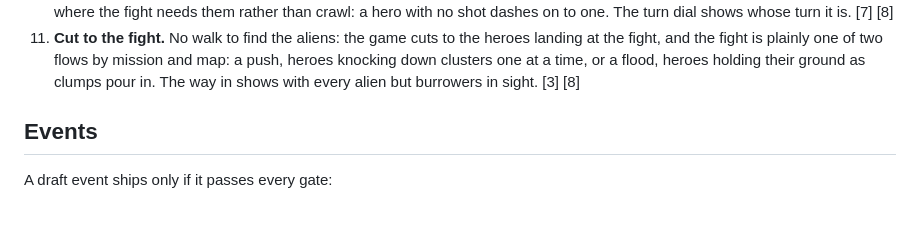
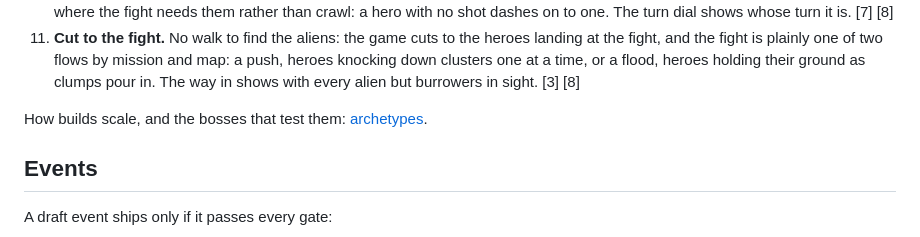
Before and after one commit to DanGau/TacticalAuto, a Markdown page: docs/game-design.md, the part around the change. Drawn GitHub-style; blank space fills up the shorter version.

```diff
--- a/docs/game-design.md
+++ b/docs/game-design.md
@@ -13,6 +13,8 @@ Theme: superheroes on D&D-style rules; see [premise](premise.md). Test every new
 9. **Rewards that point a build.** A reward that is strong everywhere makes runs alike; one that pays only if the player builds around it makes them differ. Offer a few at a time and make the choice permanent, so each pick matters for the whole run. Relics here are chosen one of three and kept; a hero is offered 3 or 4 skills of its class's tree at each pick, keeps the one it learns, which opens the next ones, and loses the rest for the run. [6]
 10. **Heroes, not hiders.** The party never sneaks: every turn is a full turn, and heroes march on the fight from the first. Heroes dash where the fight needs them rather than crawl: a hero with no shot dashes on to one. The turn dial shows whose turn it is. [7] [8]
 11. **Cut to the fight.** No walk to find the aliens: the game cuts to the heroes landing at the fight, and the fight is plainly one of two flows by mission and map: a push, heroes knocking down clusters one at a time, or a flood, heroes holding their ground as clumps pour in. The way in shows with every alien but burrowers in sight. [3] [8]
+
+How builds scale, and the bosses that test them: [archetypes](archetypes.md).
 
 ## Events
 
```
Also changed, not shown: docs/archetypes.md (added, +37 -0 lines).
